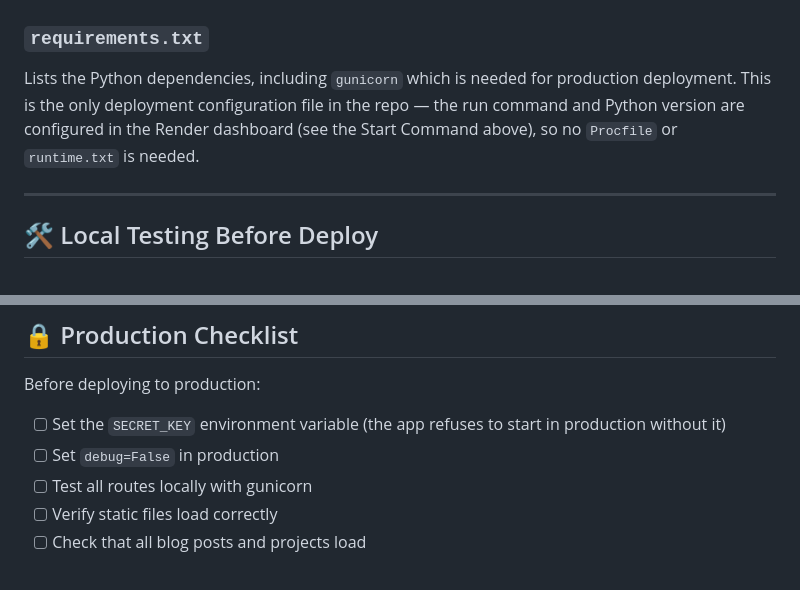
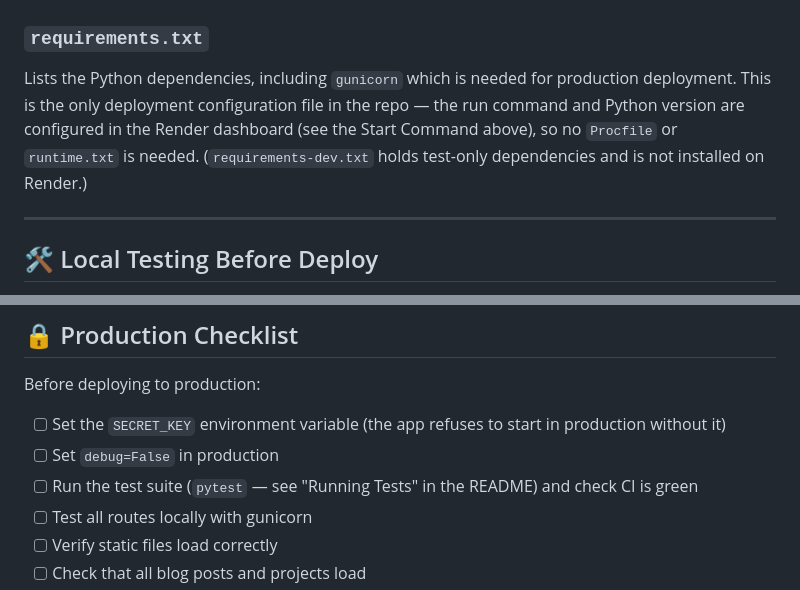
Before and after one commit to purple-phoenix/mtmccarthy, a Markdown page: DEPLOYMENT.md, 2 parts joined by grey strips. Drawn GitHub-style.

```diff
--- a/DEPLOYMENT.md
+++ b/DEPLOYMENT.md
@@ -54,7 +54,7 @@ Render automatically deploys when you push to your main branch!
 ## 🔧 Configuration Files Explained
 
 ### `requirements.txt`
-Lists the Python dependencies, including `gunicorn` which is needed for production deployment. This is the only deployment configuration file in the repo — the run command and Python version are configured in the Render dashboard (see the Start Command above), so no `Procfile` or `runtime.txt` is needed.
+Lists the Python dependencies, including `gunicorn` which is needed for production deployment. This is the only deployment configuration file in the repo — the run command and Python version are configured in the Render dashboard (see the Start Command above), so no `Procfile` or `runtime.txt` is needed. (`requirements-dev.txt` holds test-only dependencies and is not installed on Render.)
 
 ---
 
@@ -77,6 +77,7 @@ Before deploying to production:
 
 - [ ] Set the `SECRET_KEY` environment variable (the app refuses to start in production without it)
 - [ ] Set `debug=False` in production
+- [ ] Run the test suite (`pytest` — see "Running Tests" in the README) and check CI is green
 - [ ] Test all routes locally with gunicorn
 - [ ] Verify static files load correctly
 - [ ] Check that all blog posts and projects load
```
Also changed, not shown: README.md (+10 -4 lines).
